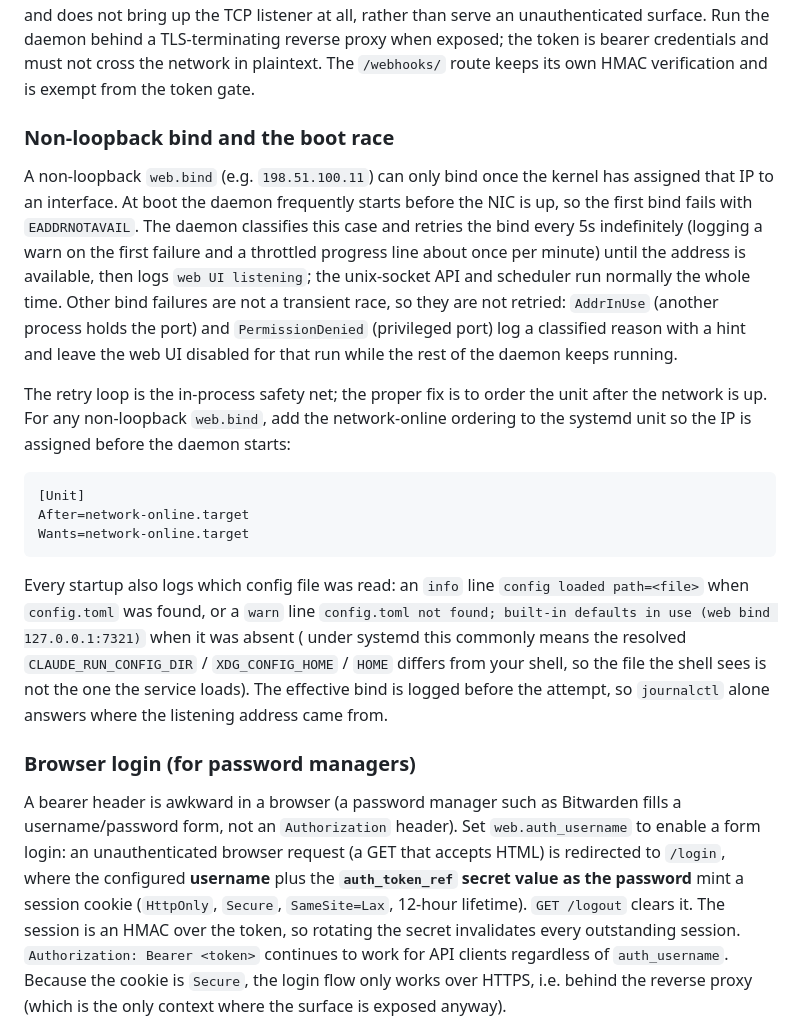
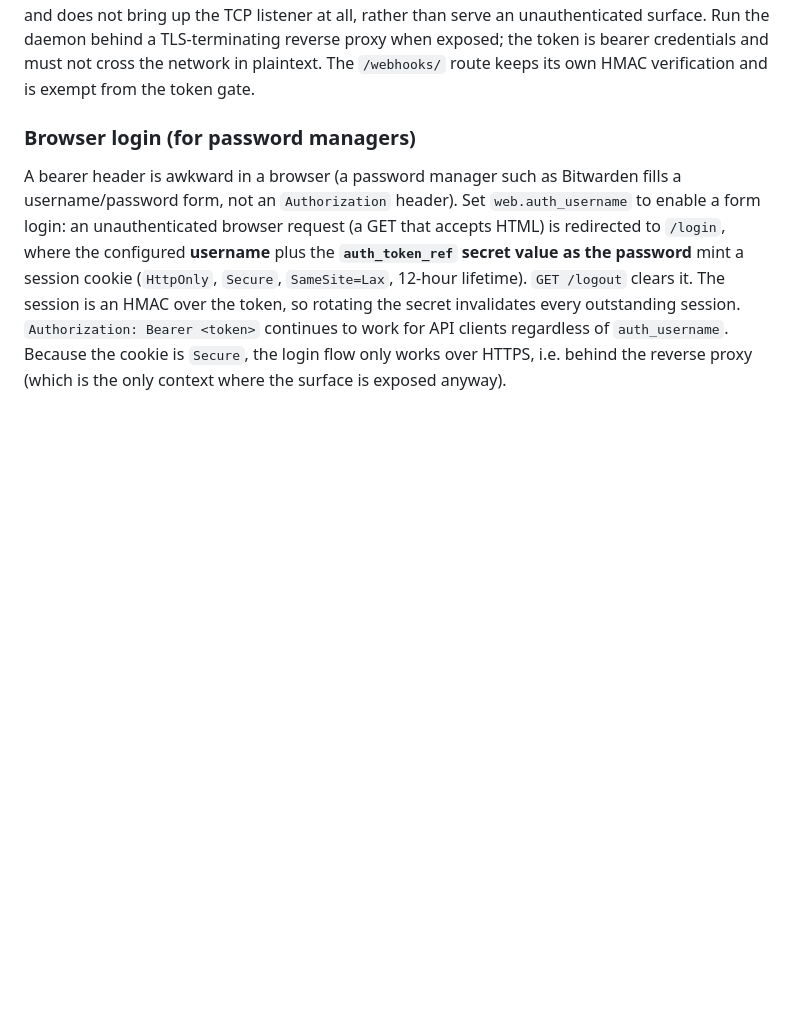
Before and after one commit to psa-systems/claude-run, a Markdown page: README.md, the part around the change. Rendered like a GitHub page; blank space fills up the shorter version.

````diff
--- a/README.md
+++ b/README.md
@@ -213,32 +213,6 @@ its secret cannot be decrypted, the daemon fails closed and does not bring up th
 an unauthenticated surface. Run the daemon behind a TLS-terminating reverse proxy when exposed; the token is bearer
 credentials and must not cross the network in plaintext. The `/webhooks/` route keeps its own HMAC verification and is
 exempt from the token gate.
-
-### Non-loopback bind and the boot race
-
-A non-loopback `web.bind` (e.g. `198.51.100.11`) can only bind once the kernel has assigned that IP to an interface. At
-boot the daemon frequently starts before the NIC is up, so the first bind fails with `EADDRNOTAVAIL`. The daemon
-classifies this case and retries the bind every 5s indefinitely (logging a warn on the first failure and a throttled
-progress line about once per minute) until the address is available, then logs `web UI listening`; the unix-socket API
-and scheduler run normally the whole time. Other bind failures are not a transient race, so they are not retried:
-`AddrInUse` (another process holds the port) and `PermissionDenied` (privileged port) log a classified reason with a
-hint and leave the web UI disabled for that run while the rest of the daemon keeps running.
-
-The retry loop is the in-process safety net; the proper fix is to order the unit after the network is up. For any
-non-loopback `web.bind`, add the network-online ordering to the systemd unit so the IP is assigned before the daemon
-starts:
-
-```ini
-[Unit]
-After=network-online.target
-Wants=network-online.target
-```
-
-Every startup also logs which config file was read: an `info` line `config loaded path=<file>` when `config.toml` was
-found, or a `warn` line `config.toml not found; built-in defaults in use (web bind 127.0.0.1:7321)` when it was absent (
-under systemd this commonly means the resolved `CLAUDE_RUN_CONFIG_DIR` / `XDG_CONFIG_HOME` / `HOME` differs from your
-shell, so the file the shell sees is not the one the service loads). The effective bind is logged before the attempt, so
-`journalctl` alone answers where the listening address came from.
 
 ### Browser login (for password managers)
 
````
